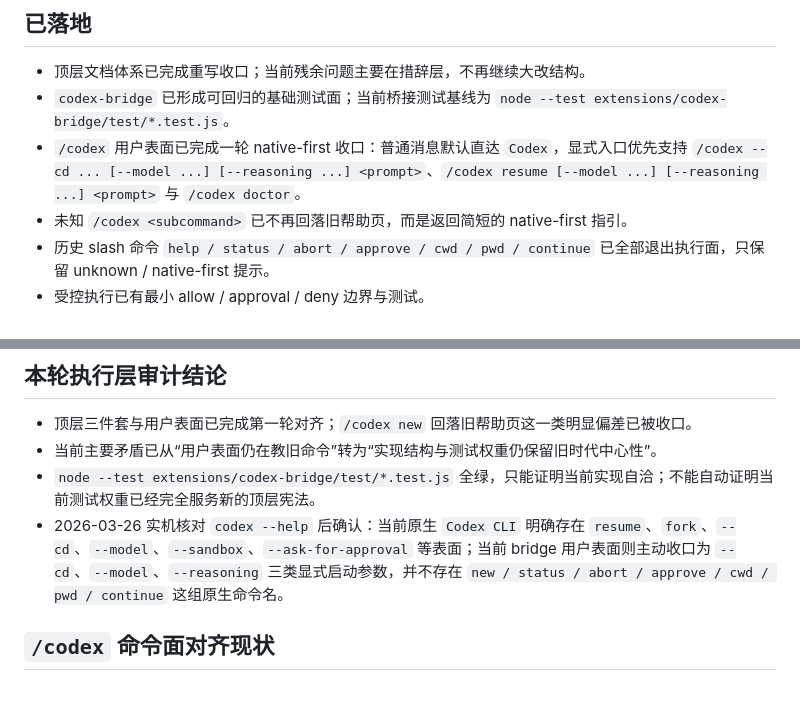
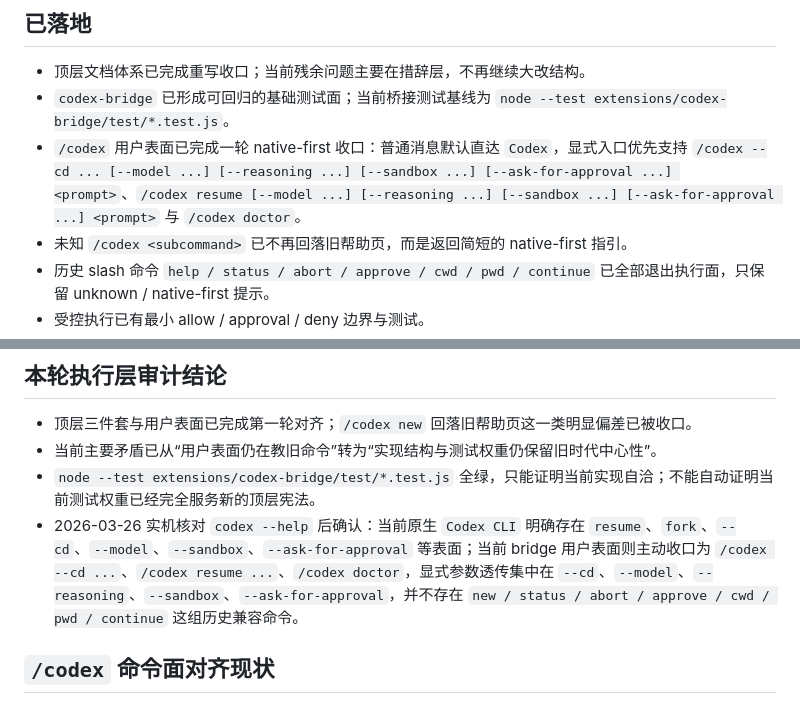
Before and after one commit to mzh1993/Codex-Anywhere, a Markdown page: docs/roadmap.md, 2 parts joined by grey strips. Rendered like a GitHub page.

```diff
--- a/docs/roadmap.md
+++ b/docs/roadmap.md
@@ -16,7 +16,7 @@
 
 - 顶层文档体系已完成重写收口；当前残余问题主要在措辞层，不再继续大改结构。
 - `codex-bridge` 已形成可回归的基础测试面；当前桥接测试基线为 `node --test extensions/codex-bridge/test/*.test.js`。
-- `/codex` 用户表面已完成一轮 native-first 收口：普通消息默认直达 `Codex`，显式入口优先支持 `/codex --cd ... [--model ...] [--reasoning ...] <prompt>`、`/codex resume [--model ...] [--reasoning ...] <prompt>` 与 `/codex doctor`。
+- `/codex` 用户表面已完成一轮 native-first 收口：普通消息默认直达 `Codex`，显式入口优先支持 `/codex --cd ... [--model ...] [--reasoning ...] [--sandbox ...] [--ask-for-approval ...] <prompt>`、`/codex resume [--model ...] [--reasoning ...] [--sandbox ...] [--ask-for-approval ...] <prompt>` 与 `/codex doctor`。
 - 未知 `/codex <subcommand>` 已不再回落旧帮助页，而是返回简短的 native-first 指引。
 - 历史 slash 命令 `help / status / abort / approve / cwd / pwd / continue` 已全部退出执行面，只保留 unknown / native-first 提示。
 - 受控执行已有最小 allow / approval / deny 边界与测试。
@@ -61,7 +61,7 @@
 - 顶层三件套与用户表面已完成第一轮对齐；`/codex new` 回落旧帮助页这一类明显偏差已被收口。
 - 当前主要矛盾已从“用户表面仍在教旧命令”转为“实现结构与测试权重仍保留旧时代中心性”。
 - `node --test extensions/codex-bridge/test/*.test.js` 全绿，只能证明当前实现自洽；不能自动证明当前测试权重已经完全服务新的顶层宪法。
-- 2026-03-26 实机核对 `codex --help` 后确认：当前原生 `Codex CLI` 明确存在 `resume`、`fork`、`--cd`、`--model`、`--sandbox`、`--ask-for-approval` 等表面；当前 bridge 用户表面则主动收口为 `--cd`、`--model`、`--reasoning` 三类显式启动参数，并不存在 `new / status / abort / approve / cwd / pwd / continue` 这组原生命令名。
+- 2026-03-26 实机核对 `codex --help` 后确认：当前原生 `Codex CLI` 明确存在 `resume`、`fork`、`--cd`、`--model`、`--sandbox`、`--ask-for-approval` 等表面；当前 bridge 用户表面则主动收口为 `/codex --cd ...`、`/codex resume ...`、`/codex doctor`，显式参数透传集中在 `--cd`、`--model`、`--reasoning`、`--sandbox`、`--ask-for-approval`，并不存在 `new / status / abort / approve / cwd / pwd / continue` 这组历史兼容命令。
 
 ## `/codex` 命令面对齐现状
 
```
Also changed, not shown: README.md (+10 -0 lines).
